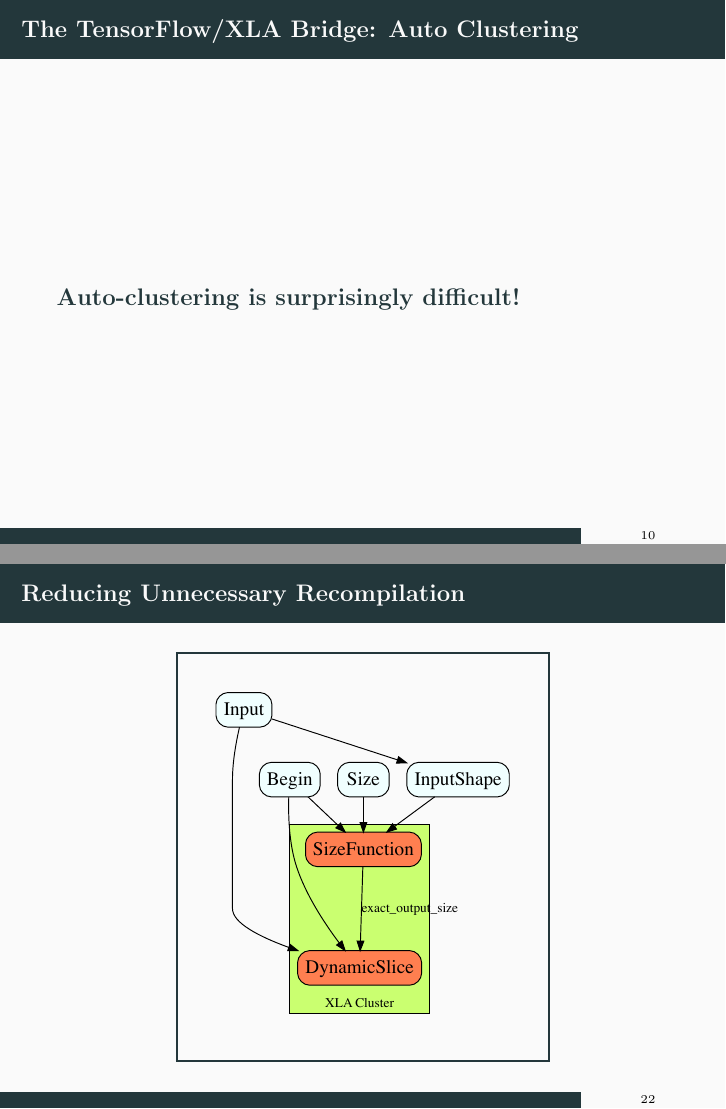
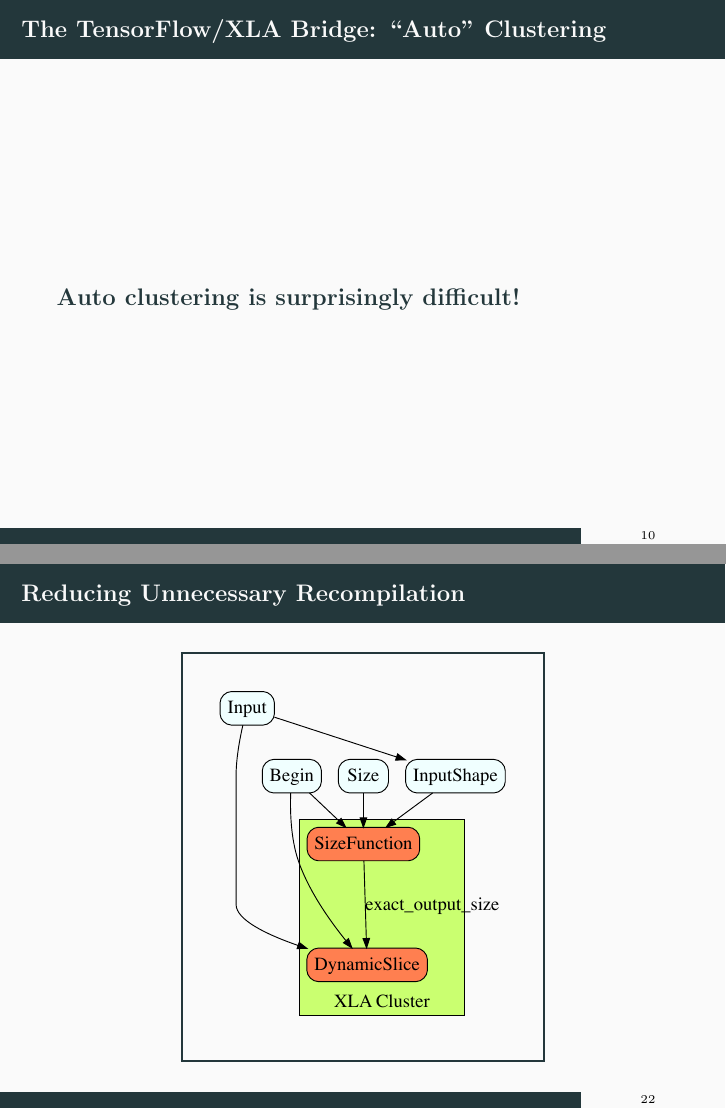
Before and after one commit to sanjoy/auto-clustering-presentation, LaTeX slides (main.tex): pages 10 and 22 of 31, joined at a grey line. The pictures show the PDF file main.pdf that the author committed with the source.

Commit message:
Minor fixes

```diff
--- a/main.tex
+++ b/main.tex
@@ -152,8 +152,8 @@
 
 
 \begin{frame}[fragile]
-  \frametitle{The TensorFlow/XLA Bridge: Auto Clustering}
-  \large{\textbf{Auto-clustering is surprisingly difficult!}}
+  \frametitle{The TensorFlow/XLA Bridge: ``Auto'' Clustering}
+  \large{\textbf{Auto clustering is surprisingly difficult!}}
 \end{frame}
 
 
```
Also changed, not shown: main.pdf, main.tex (2 more changed lines), 4 other files.
